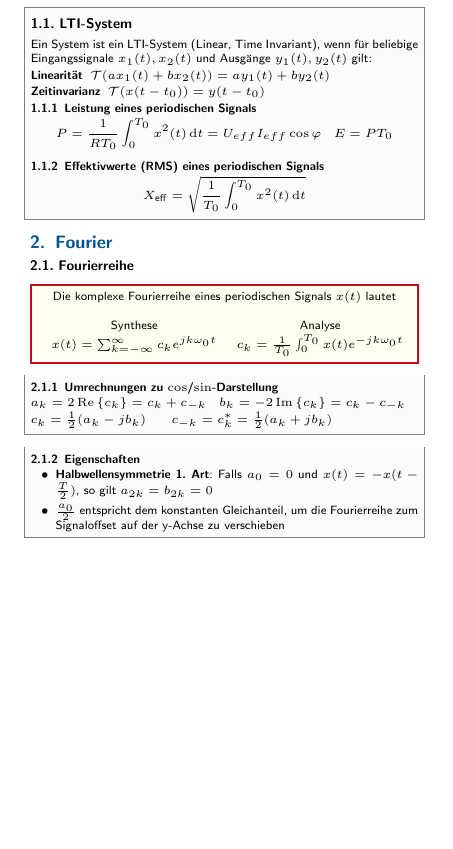
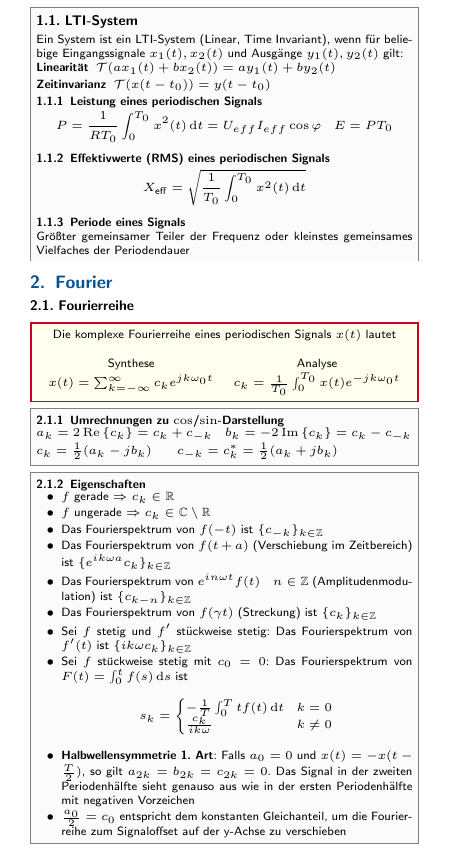
Before and after one commit to CAt0mIcS/3rd-Semester-Cheat-Sheets, a LaTeX document (Signaltheorie/Signaltheorie.tex, which reads Signaltheorie/src/Fourier/Fourierreihe.tex, Signaltheorie/src/Grundbegriffe.tex): part of the page, cut so that both start at the same text, the shorter picture padded with empty space. The pictures show the PDF file Signaltheorie/Signaltheorie.pdf that the author committed with the source.

Commit message:
Fouriereigenschaften

```diff
--- a/Signaltheorie/src/Fourier/Fourierreihe.tex
+++ b/Signaltheorie/src/Fourier/Fourierreihe.tex
@@ -18,8 +18,23 @@
 \begin{sectionbox}
     \subsubsection{Eigenschaften}
     \begin{itemize}
-        \item \textbf{Halbwellensymmetrie 1. Art}: Falls $a_0=0$ und $x(t)=-x(t-\frac{T}{2})$, so gilt $a_{2k}=b_{2k}=0$
-        \item $\frac{a_0}{2}$ entspricht dem konstanten Gleichanteil, um die Fourierreihe zum Signaloffset auf der y-Achse zu verschieben
+        \item $f$ gerade $\Rightarrow c_k\in\mathbb R$
+        \item $f$ ungerade $\Rightarrow c_k\in\mathbb C\setminus\mathbb R$
+        \item Das Fourierspektrum von $f(-t)$ ist $\{c_{-k}\}_{k\in\mathbb Z}$
+        \item Das Fourierspektrum von $f(t + a)$ (Verschiebung im Zeitbereich) ist $\{e^{ik\omega a}c_k\}_{k\in\mathbb Z}$
+        \item Das Fourierspektrum von $e^{in\omega t}f(t) \quad n\in\mathbb Z$ (Amplitudenmodulation) ist $\{c_{k-n}\}_{k\in\mathbb Z}$
+        \item Das Fourierspektrum von $f(\gamma t)$ (Streckung) ist $\{c_k\}_{k\in\mathbb Z}$
+        \item Sei $f$ stetig und $f'$ stückweise stetig: Das Fourierspektrum von $f'(t)$ ist $\{ik\omega c_k\}_{k\in\mathbb Z}$
+        \item Sei $f$ stückweise stetig mit $c_0=0$: Das Fourierspektrum von $F(t)=\int_0^t f(s)\diff s$ ist
+              \begin{equation*}
+                  s_k=\begin{cases}
+                      -\frac{1}{T}\int_0^Ttf(t)\diff t & k=0    \\
+                      \frac{c_k}{ik\omega}             & k\ne 0
+                  \end{cases}
+              \end{equation*}
+        \item \textbf{Halbwellensymmetrie 1. Art}: Falls $a_0=0$ und $x(t)=-x(t-\frac{T}{2})$, so gilt $a_{2k}=b_{2k}=c_{2k}=0$.
+            Das Signal in der zweiten Periodenhälfte sieht genauso aus wie in der ersten Periodenhälfte mit negativen Vorzeichen
+        \item $\frac{a_0}{2}=c_0$ entspricht dem konstanten Gleichanteil, um die Fourierreihe zum Signaloffset auf der y-Achse zu verschieben
     \end{itemize}
 \end{sectionbox}
 
--- a/Signaltheorie/src/Grundbegriffe.tex
+++ b/Signaltheorie/src/Grundbegriffe.tex
@@ -15,4 +15,7 @@
     \begin{equation*}
         X_{\ir eff} = \sqrt{\frac{1}{T_0}\int_0^{T_0}x^2(t)\diff t}
     \end{equation*}
+
+    \subsubsection{Periode eines Signals}
+    Größter gemeinsamer Teiler der Frequenz oder kleinstes gemeinsames Vielfaches der Periodendauer
 \end{sectionbox}
```
Also changed, not shown: Analysis 3/src/Orthogonalreihen und Integraltransformationen/Fourier.tex (+0 -1 lines), Analysis 3/Analysis 3.pdf, Signaltheorie/Signaltheorie.pdf.
